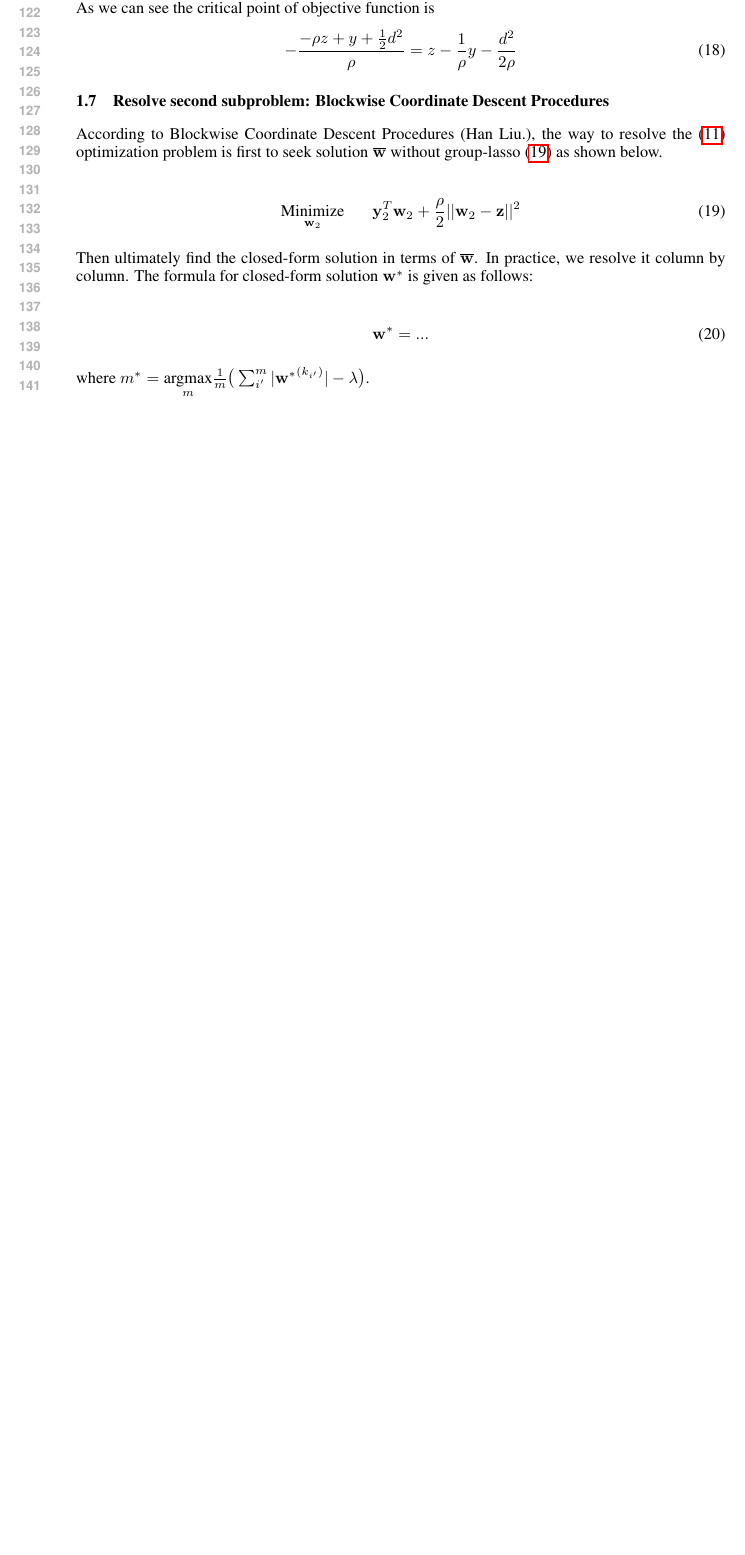
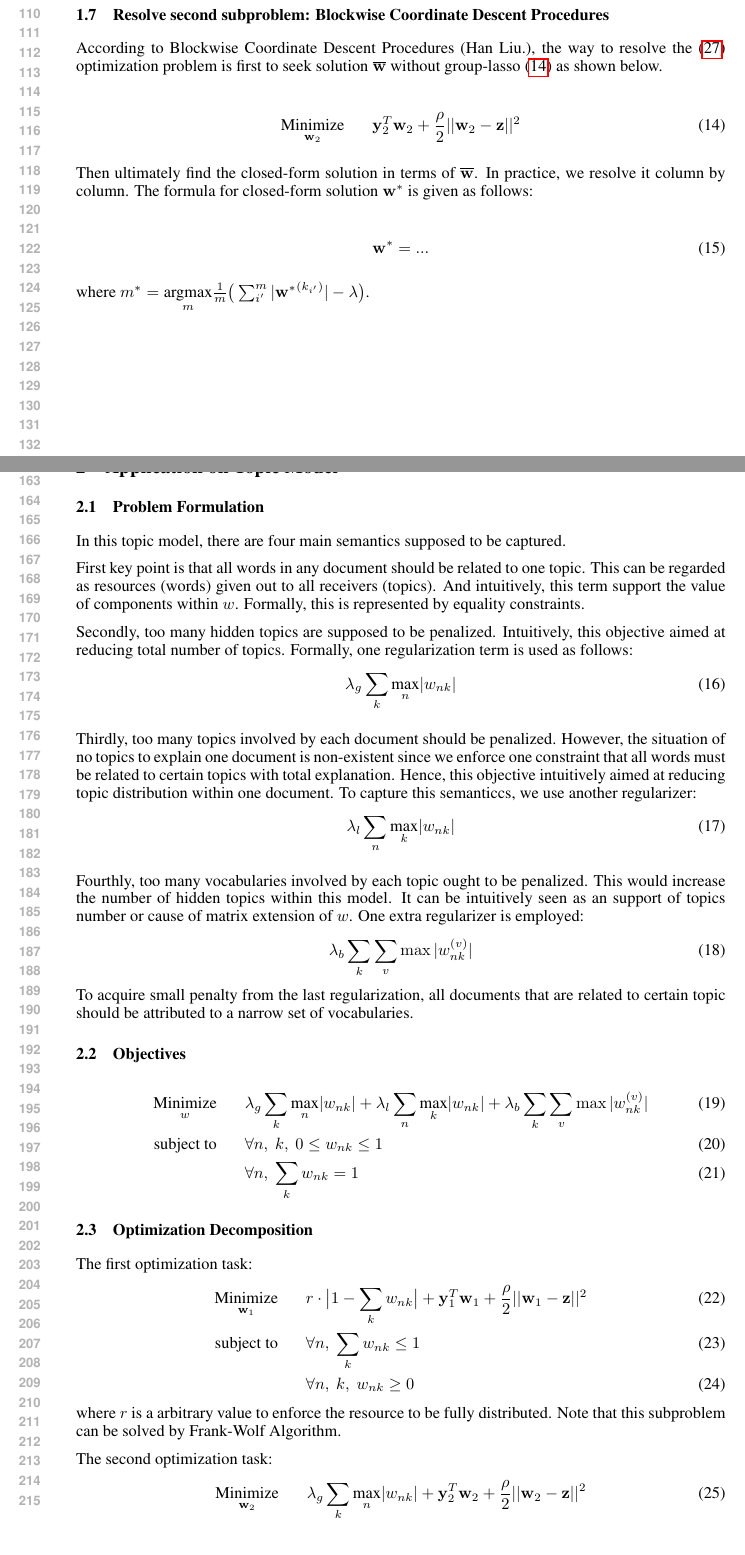
Before and after one commit to xinlin192/ConvexLatentVariable, a LaTeX paper (proposal/nips2014.tex): part of page 3 of 3 before the commit and two parts of pages 3 and 4 of 6 after it, the two joined at a grey line, cut at the place of the change, the shorter picture padded with empty space. Compiled offline with pdfLaTeX.

Commit message:
new write-ups

```diff
--- a/proposal/nips2014.tex
+++ b/proposal/nips2014.tex
@@ -71,6 +71,8 @@ Address \\
 \newcommand{\wn}{\mathbf{w}_n}
 \newcommand{\wone}{\mathbf{w}_1}
 \newcommand{\wtwo}{\mathbf{w}_2}
+\newcommand{\wthree}{\mathbf{w}_3}
+\newcommand{\wfour}{\mathbf{w}_4}
 \newcommand{\w}{\mathbf{w}}
 \newcommand{\wbar}{\overline{\w}}
 \newcommand{\wopt}{\mathbf{w^{*}}}
@@ -80,9 +82,12 @@ Address \\
 \newcommand{\xn}{\mathbf{x}_n}
 \newcommand{\muk}{\boldsymbol{\mu}_k}
 \newcommand{\maxn}{ \underset{n}{\text{max}} }
+\newcommand{\maxk}{ \underset{k}{\text{max}} }
 
 \newcommand{\yone}{\mathbf{y}_1}
 \newcommand{\ytwo}{\mathbf{y}_2}
+\newcommand{\ythree}{\mathbf{y}_3}
+\newcommand{\yfour}{\mathbf{y}_4}
 \newcommand{\z}{\mathbf{z}}
 \newcommand{\quadraterm}[1]{\frac{\rho}{2}\LTwoNorm{\w_{#1}-\z}}
 \newcommand{\dualterm}[1]{\mathbf{y}_{#1}^{T}(\w_{#1}-\z)}
@@ -242,9 +230,3 @@ optimization task as
-As we can see the critical point of objective function is
-\begin{align}
-    -\frac{- \rho  z + y + \frac{1}{2}d^2}{\rho}
-    = z - \frac{1}{\rho} y - \frac{d^2}{2\rho}
-\end{align}
-
 
 \subsection{Resolve second subproblem: Blockwise Coordinate Descent Procedures}
 According to Blockwise Coordinate Descent Procedures (Han Liu.), the way to
@@ -268,3 +250,77 @@ solution $\wopt$ is given as follows:
 where $\ms = \argmax{m} \frac{1}{m} \big(\sum_{i'}^{m} |\wopt^{(k_{i'})}| -
 \lambda \big)$.
 
+%%%%%%%%%%%%%%%%%%%%%%%%%%%%%%%%%%%%%%%%%%%%%%%%%%%%%%%%%%%%%%%%%%%%%%%%
+\newpage
+\section{Application on Topic Model}
+\newcommand{\lambdag}{\lambda_g}
+\newcommand{\lambdal}{\lambda_l}
+\newcommand{\lambdab}{\lambda_b}
+
+
+\subsection{Problem Formulation}
+In this topic model, there are four main semantics supposed to be captured.
+
+First key point is that all words in any document should be related to one
+topic. This can be regarded as resources (words) given out to all receivers
+(topics). And intuitively, this term support the value of components within
+$w$. Formally, this is represented by equality constraints.
+
+Secondly, too many hidden topics are supposed to be penalized. Intuitively,
+this objective aimed at reducing total number of topics. Formally, one
+regularization term is used as follows:
+\begin{align}
+   \lambdag \sumk \maxn |\wnk|
+\end{align}
+
+Thirdly, too many topics involved by each document should be penalized.
+However, the situation of no topics to explain one document is
+non-existent since we enforce one constraint that all words must be related to
+certain topics with total explanation.  Hence, this objective intuitively
+aimed at reducing topic distribution within one document. To capture this
+semanticcs, we use another regularizer:
+\begin{align}
+\lambdal \sumn \maxk |\wnk|
+\end{align}
+
+Fourthly, too many vocabularies involved by each topic ought to be penalized.
+This would increase the number of hidden topics within this model. It can be
+intuitively seen as an support of topics number or cause of matrix extension
+of $w$. One extra regularizer is employed:
+\begin{align}
+\lambdab \sumk \sum_v \max |\wnk^{(v)}|
+\end{align}
+To acquire small penalty from the last regularization, all documents that are
+related to certain topic should be attributed to a narrow set of vocabularies.
+
+\subsection{Objectives}
+\begin{align}
+   \minimize{w}
+   \hs & \lambdag \sumk \maxn |\wnk|
+        + \lambdal \sumn \maxk |\wnk|
+        + \lambdab \sumk \sum_v \max |\wnk^{(v)}| \\
+   \subjectto
+   \hs & \forall n,\ k,\ 0 \leq  \wnk \leq 1 \\
+    \hs & \forall n,\ \sumk \wnk = 1
+\end{align}
+
+ \subsection{Optimization Decomposition} \label{nseparate}
+
+The first optimization task:
+  \begin{align}
+   \minimize{\wone}
+   \hs & r \cdot \big| 1 - \sumk \wnk \big|   % dummy loss
+   + \mutw{1} + \quadraterm{1} \\
+   \subjectto
+   \hs & \forall n,\ \sumk \wnk \leq 1 \\
+   \hs & \forall n,\ k,\ \wnk \geq 0
+ \end{align}
+ where $r$ is a arbitrary value to enforce the resource to be fully
+ distributed. Note that this subproblem can be solved by Frank-Wolf Algorithm.
+
+ The second optimization task:
+ \begin{align} \label{second}
+   \minimize{\wtwo}
+   \hs & \lambdag \sumk \maxn |\wnk|  % group-lasso
+   + \mutw{2} + \quadraterm{2}
+ \end{align}
@@ -270,0 +337,4 @@ where $\ms = \argmax{m} \frac{1}{m} \big(\sum_{i'}^{m} |\wopt^{(k_{i'})}| -
+   \minimize{\wfour}
+   \hs &  \lambdab \sumk \sum_v \max |\wnk^{(v)}|  % group-lasso
+   + \mutw{4} + \quadraterm{4}
+ \end{align}
```
Also changed, not shown: proposal/nips2014.pdf, proposal/nips2014.tex (56 more changed lines).
